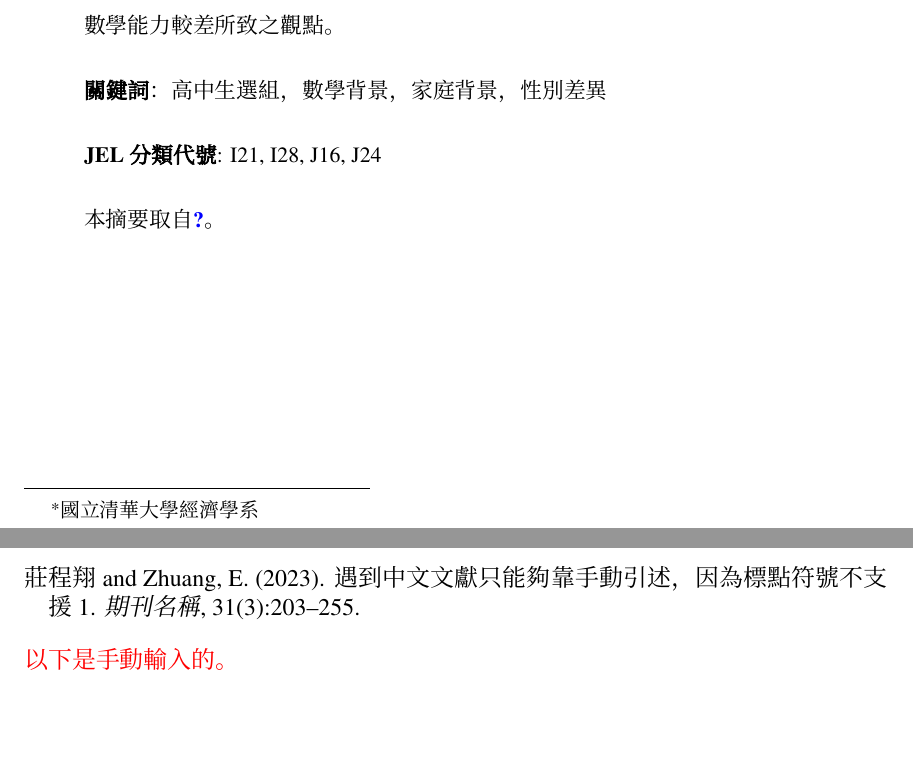
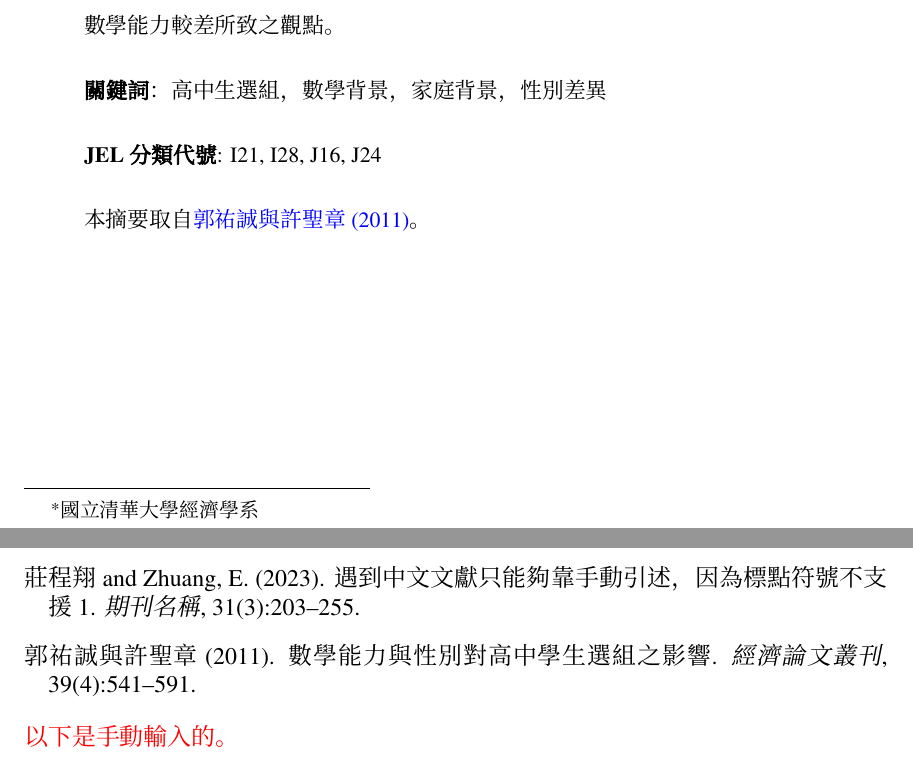
Before and after one commit to ErnieZhuang/Article_template, a LaTeX paper (Article(Chinese).tex): two parts of pages 1 and 14 of 14, joined at a grey line, cut so that both start at the same text, the shorter picture padded with empty space. Compiled offline with XeLaTeX; a missing font is replaced by an installed copy or a similar font.

Commit message:
Version: 1.0 (2023.03.26)

```diff
--- a/Article(Chinese).tex
+++ b/Article(Chinese).tex
@@ -73,7 +73,7 @@
 
 \bigskip
 \noindent
-本摘要取自\href{https://econ.ntu.edu.tw/ter/new/data/new/TER394/TER394-4.pdf}{\citet{郭祐誠2011}}。
+本摘要取自\href{https://econ.ntu.edu.tw/ter/new/data/new/TER394/TER394-4.pdf}{\citet{Guo2011}}。
 \end{spacing}
 \end{abstract}
 %
```
